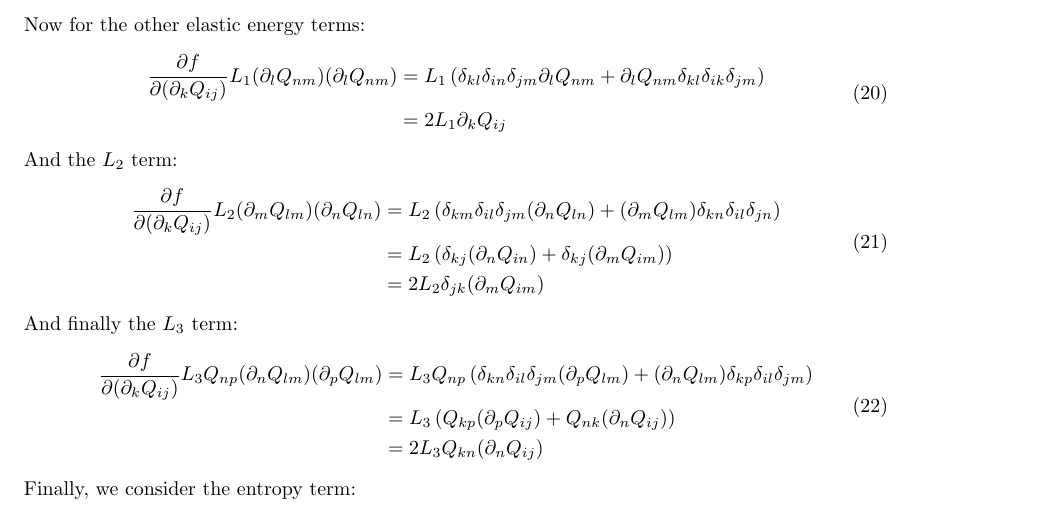
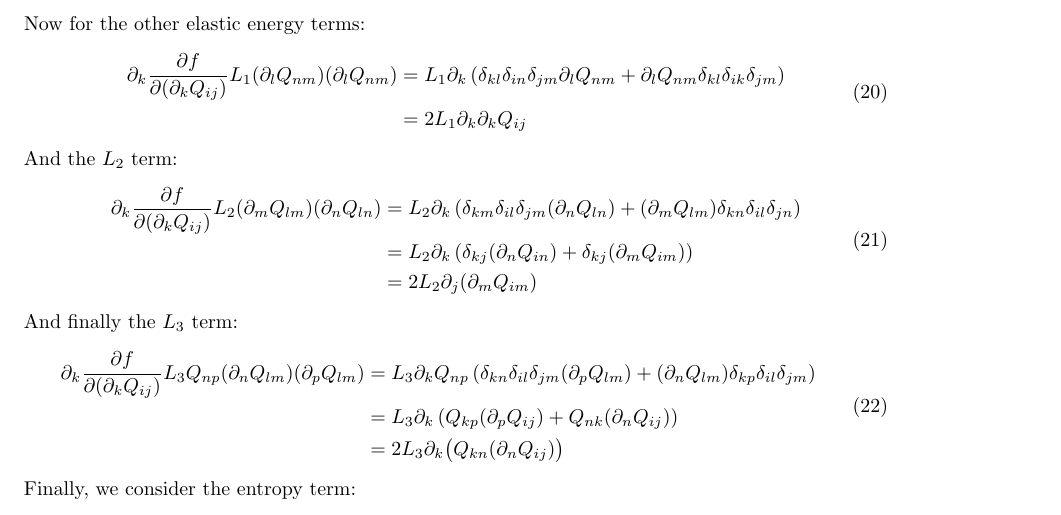
Before and after one commit to lucasmyers97/maier-saupe-lc-hydrodynamics, a LaTeX document (theory/maier-saupe-weak-form/maier-saupe-weak-form.tex): part of page 3 of 4, cut so that both start at the same text. Compiled offline with pdfLaTeX.

Commit message:
fixed divergence on elastic terms in eom

```diff
--- a/theory/maier-saupe-weak-form/maier-saupe-weak-form.tex
+++ b/theory/maier-saupe-weak-form/maier-saupe-weak-form.tex
@@ -186,30 +186,30 @@
 	Now for the other elastic energy terms:
 	\begin{equation}
 	\begin{split}
-		\frac{\partial f}{\partial (\partial_k Q_{ij})} L_1 (\partial_l Q_{nm})(\partial_l Q_{nm})
-		&= L_1 \left( \delta_{kl} \delta_{in} \delta_{jm} \partial_l Q_{nm}
+		\partial_k \frac{\partial f}{\partial (\partial_k Q_{ij})} L_1 (\partial_l Q_{nm})(\partial_l Q_{nm})
+		&= L_1 \partial_k \left( \delta_{kl} \delta_{in} \delta_{jm} \partial_l Q_{nm}
 		+ \partial_l Q_{nm} \delta_{kl} \delta_{ik} \delta_{jm} \right) \\
-		&= 2 L_1 \partial_k Q_{ij}
+		&= 2 L_1 \partial_k \partial_k Q_{ij}
 	\end{split}
 	\end{equation}
 	And the $L_2$ term:
 	\begin{equation}
 	\begin{split}
-		\frac{\partial f}{\partial (\partial_k Q_{ij})} L_2 (\partial_m Q_{lm}) (\partial_n Q_{ln})
-		&= L_2 \left( \delta_{km} \delta_{il} \delta_{jm} (\partial_n Q_{ln})
+		\partial_k \frac{\partial f}{\partial (\partial_k Q_{ij})} L_2 (\partial_m Q_{lm}) (\partial_n Q_{ln})
+		&= L_2 \partial_k \left( \delta_{km} \delta_{il} \delta_{jm} (\partial_n Q_{ln})
 		+ (\partial_m Q_{lm}) \delta_{kn} \delta_{il} \delta_{jn} \right) \\
-		&= L_2 \left( \delta_{kj} (\partial_n Q_{in}) + \delta_{kj} (\partial_m Q_{im}) \right) \\
-		&= 2 L_2 \delta_{jk} (\partial_m Q_{im})
+		&= L_2 \partial_k \left( \delta_{kj} (\partial_n Q_{in}) + \delta_{kj} (\partial_m Q_{im}) \right) \\
+		&= 2 L_2 \partial_j (\partial_m Q_{im})
 	\end{split}
 	\end{equation}
 	And finally the $L_3$ term:
 	\begin{equation}
 	\begin{split}
-		\frac{\partial f}{\partial (\partial_k Q_{ij})} L_3 Q_{np} (\partial_n Q_{lm}) (\partial_p Q_{lm})
-		&= L_3 Q_{np} \left( \delta_{kn} \delta_{il} \delta_{jm} (\partial_p Q_{lm})
+		\partial_k \frac{\partial f}{\partial (\partial_k Q_{ij})} L_3 Q_{np} (\partial_n Q_{lm}) (\partial_p Q_{lm})
+		&= L_3 \partial_k Q_{np} \left( \delta_{kn} \delta_{il} \delta_{jm} (\partial_p Q_{lm})
 		+ (\partial_n Q_{lm}) \delta_{kp} \delta_{il} \delta_{jm} \right) \\
-		&= L_3 \left( Q_{kp} (\partial_p Q_{ij}) + Q_{nk} (\partial_n Q_{ij}) \right) \\
-		&= 2 L_3 Q_{kn} (\partial_n Q_{ij})
+		&= L_3 \partial_k \left( Q_{kp} (\partial_p Q_{ij}) + Q_{nk} (\partial_n Q_{ij}) \right) \\
+		&= 2 L_3 \partial_k \bigl( Q_{kn} (\partial_n Q_{ij}) \bigr)
 	\end{split}
 	\end{equation}
 	Finally, we consider the entropy term:
```
Also changed, not shown: theory/maier-saupe-weak-form/maier-saupe-weak-form.pdf.
